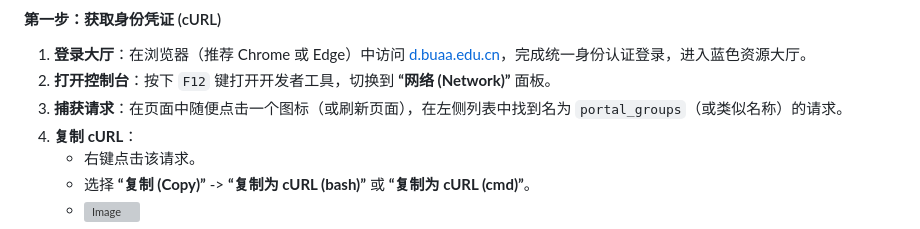
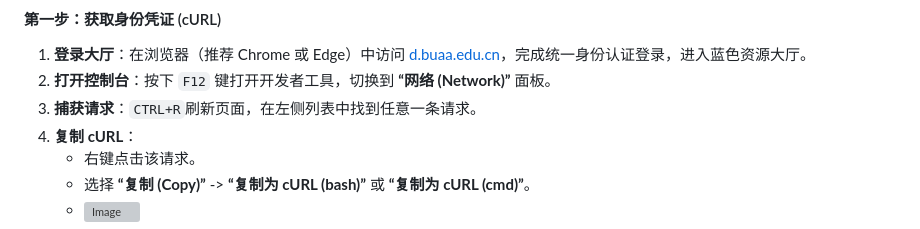
Before and after one commit to Fucov/BUAASignTool, a Markdown page: README.md, the part around the change. Drawn GitHub-style; grey boxes are pictures that could not be loaded.

```diff
--- a/README.md
+++ b/README.md
@@ -46,7 +46,7 @@ python app.py
 #### 第一步：获取身份凭证 (cURL)
 1. **登录大厅**：在浏览器（推荐 Chrome 或 Edge）中访问 [d.buaa.edu.cn](https://d.buaa.edu.cn/)，完成统一身份认证登录，进入蓝色资源大厅。
 2. **打开控制台**：按下 `F12` 键打开开发者工具，切换到 **“网络 (Network)”** 面板。
-3. **捕获请求**：在页面中随便点击一个图标（或刷新页面），在左侧列表中找到名为 `portal_groups`（或类似名称）的请求。
+3. **捕获请求**：`CTRL+R`刷新页面，在左侧列表中找到任意一条请求。
 4. **复制 cURL**：
    - 右键点击该请求。
    - 选择 **“复制 (Copy)”** -> **“复制为 cURL (bash)”** 或 **“复制为 cURL (cmd)”**。
```
